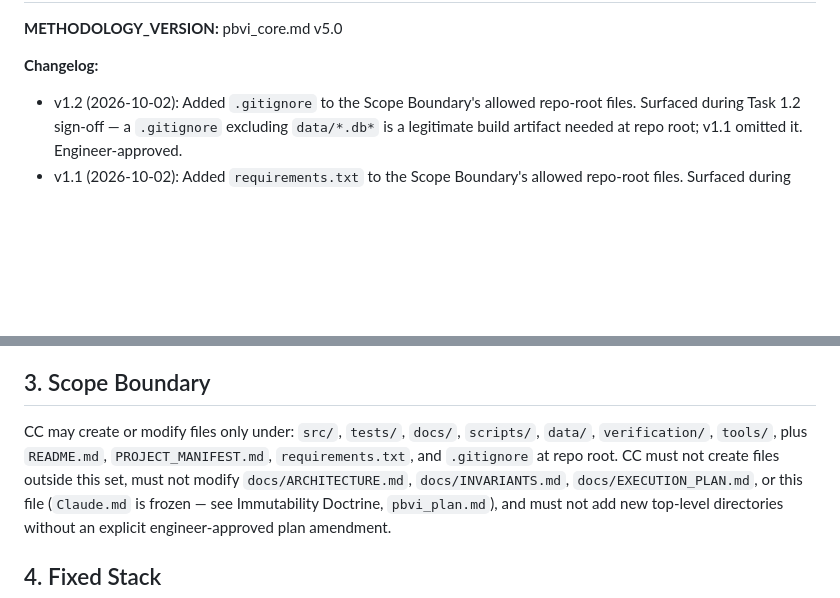
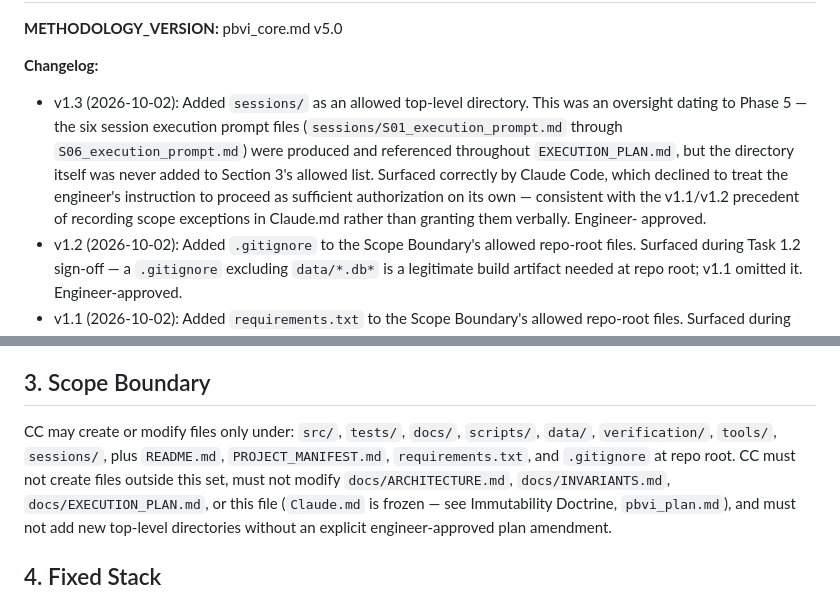
Before and after one commit to DGMahendra/hackathon, a Markdown page: Claude.md, 2 parts joined by grey strips. GitHub-like rendering; blank space fills up the shorter version.

Commit message:
chore: Claude.md v1.3 — sessions/ added to Scope Boundary
Co-Authored-By: Claude Opus 5.5 <noreply@anthropic.com>

```diff
--- a/Claude.md
+++ b/Claude.md
@@ -3,6 +3,15 @@
 **METHODOLOGY_VERSION:** pbvi_core.md v5.0
 
 **Changelog:**
+- v1.3 (2026-10-02): Added `sessions/` as an allowed top-level directory. This was
+  an oversight dating to Phase 5 — the six session execution prompt files
+  (`sessions/S01_execution_prompt.md` through `S06_execution_prompt.md`) were
+  produced and referenced throughout `EXECUTION_PLAN.md`, but the directory itself
+  was never added to Section 3's allowed list. Surfaced correctly by Claude Code,
+  which declined to treat the engineer's instruction to proceed as sufficient
+  authorization on its own — consistent with the v1.1/v1.2 precedent of recording
+  scope exceptions in Claude.md rather than granting them verbally. Engineer-
+  approved.
 - v1.2 (2026-10-02): Added `.gitignore` to the Scope Boundary's allowed repo-root
   files. Surfaced during Task 1.2 sign-off — a `.gitignore` excluding
   `data/*.db*` is a legitimate build artifact needed at repo root; v1.1 omitted it.
@@ -42,9 +51,9 @@ engineer; never resolve it silently by adjusting either document.
 ## 3. Scope Boundary
 
 CC may create or modify files only under: `src/`, `tests/`, `docs/`, `scripts/`,
-`data/`, `verification/`, `tools/`, plus `README.md`, `PROJECT_MANIFEST.md`,
-`requirements.txt`, and `.gitignore` at repo root. CC must not create files outside
-this set, must not modify
+`data/`, `verification/`, `tools/`, `sessions/`, plus `README.md`,
+`PROJECT_MANIFEST.md`, `requirements.txt`, and `.gitignore` at repo root. CC must not
+create files outside this set, must not modify
 `docs/ARCHITECTURE.md`, `docs/INVARIANTS.md`, `docs/EXECUTION_PLAN.md`, or this file
 (`Claude.md` is frozen — see Immutability Doctrine, `pbvi_plan.md`), and must not add
 new top-level directories without an explicit engineer-approved plan amendment.
```
Also changed, not shown: other parts of Claude.md (+1 -1 lines).
